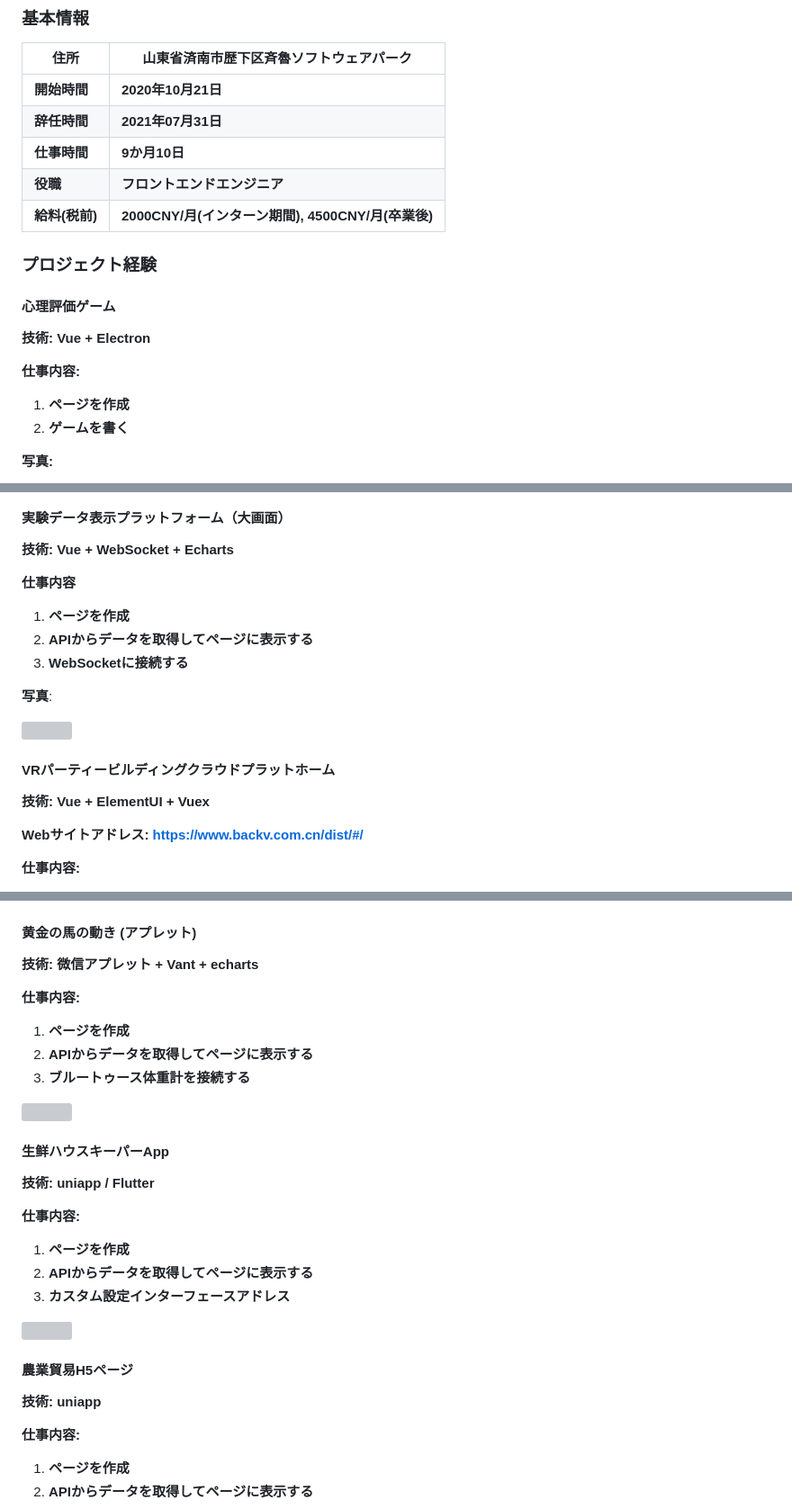
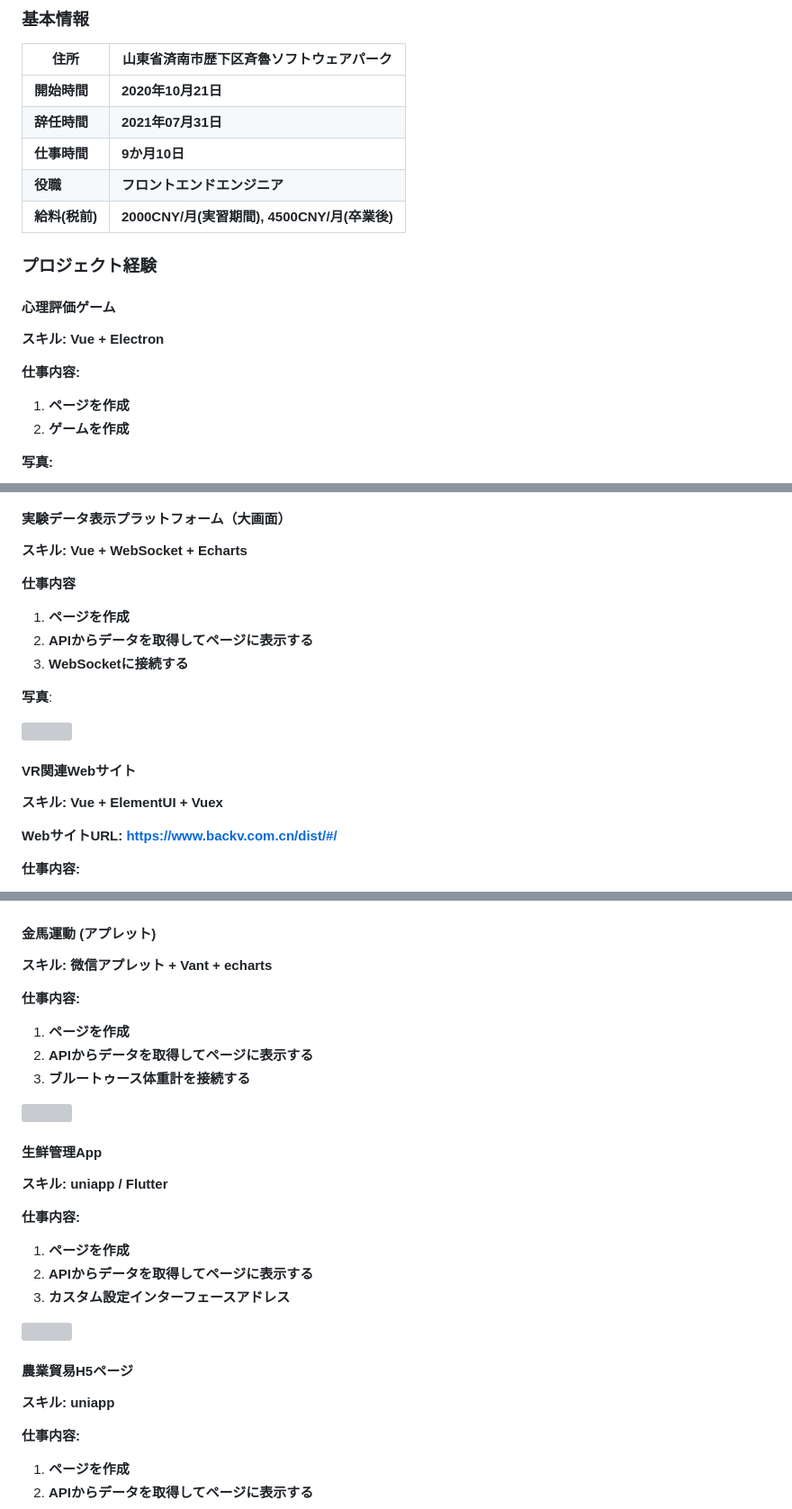
Before and after one commit to wly130/notes, a Markdown page: 笔记/仕事経験(日本語).md, 3 parts joined by grey strips. Shown at 90% size. Rendered like a GitHub page; grey boxes are pictures that could not be loaded.

```diff
--- a/笔记/仕事経験(日本語).md
+++ b/笔记/仕事経験(日本語).md
@@ -78,18 +75,18 @@
 |**辞任時間**| **2021年07月31日** |
 |**仕事時間**| **9か月10日** |
 |**役職**| **フロントエンドエンジニア** |
-|**給料(税前)**| **2000CNY/月(インターン期間), 4500CNY/月(卒業後)** |
+|**給料(税前)**| **2000CNY/月(実習期間), 4500CNY/月(卒業後)** |
 
 ### プロジェクト経験
 
 #### 心理評価ゲーム
 
-**技術:  Vue + Electron**
+**スキル:  Vue + Electron**
 
 **仕事内容:**
 
 1. **ページを作成**
-2. **ゲームを書く**
+2. **ゲームを作成**
 
 **写真:**
 
@@ -110,7 +107,7 @@
 
 #### 実験データ表示プラットフォーム（大画面）
 
-**技術:  Vue + WebSocket + Echarts**
+**スキル:  Vue + WebSocket + Echarts**
 
 **仕事内容**
 
@@ -122,12 +119,11 @@
 
 <img src="img/%E5%AE%9E%E9%AA%8C%E5%B1%95%E7%A4%BA%E5%B9%B3%E5%8F%B0.png" />
 
-#### VRパーティービルディングクラウドプラットホーム
+#### VR関連Webサイト
 
-**技術:  Vue + ElementUI + Vuex**
+**スキル:  Vue + ElementUI + Vuex**
 
-**Webサイトアドレス:  https://www.backv.com.cn/dist/#/**
-
+**WebサイトURL:  https://www.backv.com.cn/dist/#/**
 
 **仕事内容:**
 
@@ -273,9 +269,9 @@
 
 <img src="img/%E7%A7%B0%E9%87%8D%E4%BA%91%E6%95%B0%E6%8D%AEApp.png" />
 
-#### 黄金の馬の動き (アプレット)
+#### 金馬運動 (アプレット)
 
-**技術:  微信アプレット + Vant + echarts**
+**スキル:  微信アプレット + Vant + echarts**
 
 **仕事内容:**
 
@@ -285,9 +281,9 @@
 
 <img src="img/%E4%BA%BA%E4%BD%93%E4%BD%93%E8%84%82%E7%A7%A4.png" />
 
-####  生鲜ハウスキーパーApp
+####  生鲜管理App
 
-**技術:  uniapp / Flutter**
+****スキル**:  uniapp / Flutter**
 
 **仕事内容:**
 
@@ -299,7 +295,7 @@
 
 #### 農業貿易H5ページ
 
-**技術:  uniapp**
+**スキル:  uniapp**
 
 **仕事内容:**
 
```
Also changed, not shown: other parts of 笔记/仕事経験(日本語).md (+56 -59 lines), 笔记/数据库/数据库设计.md (added, +221 -0 lines), 笔记/img/SpringBoot目录结构.png (added), 20 other files.
